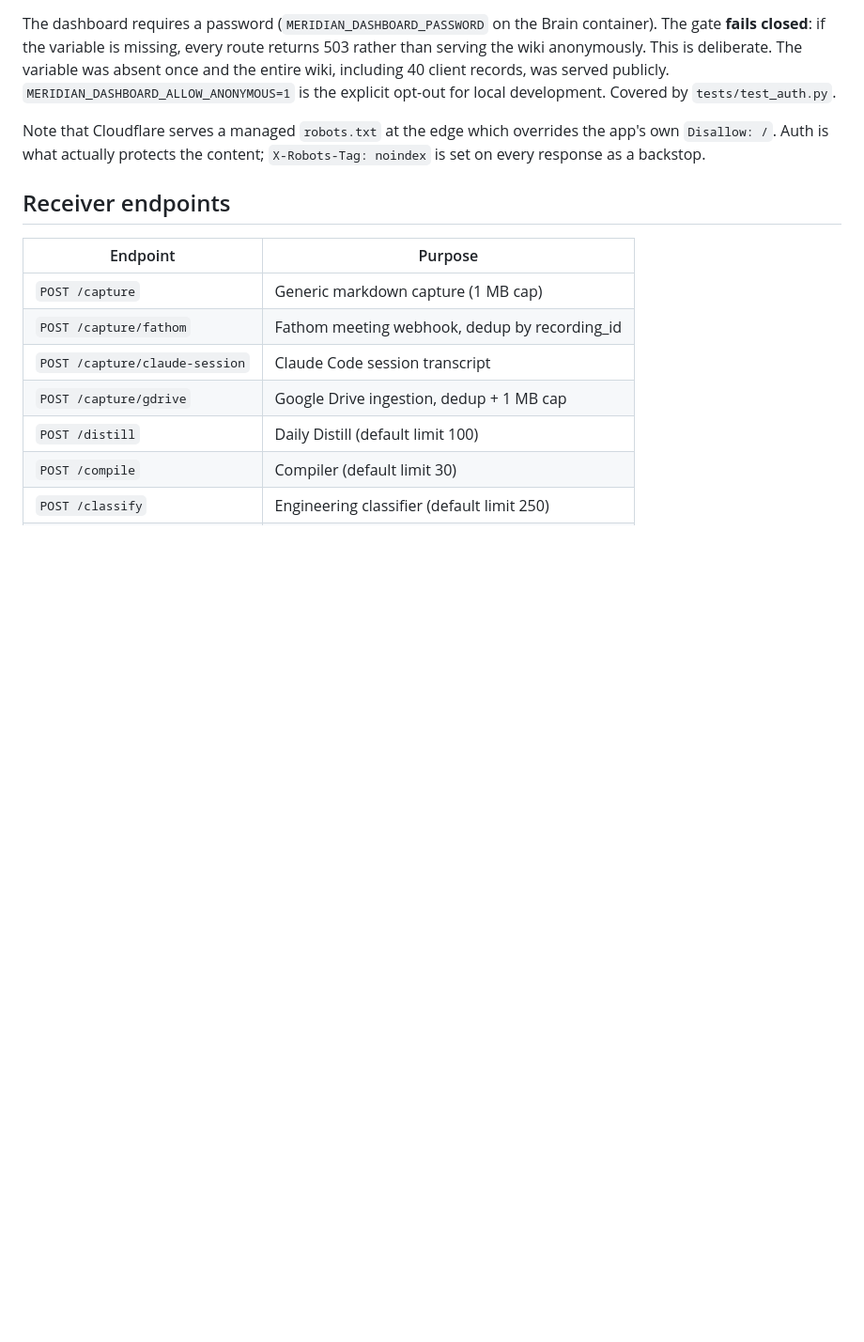
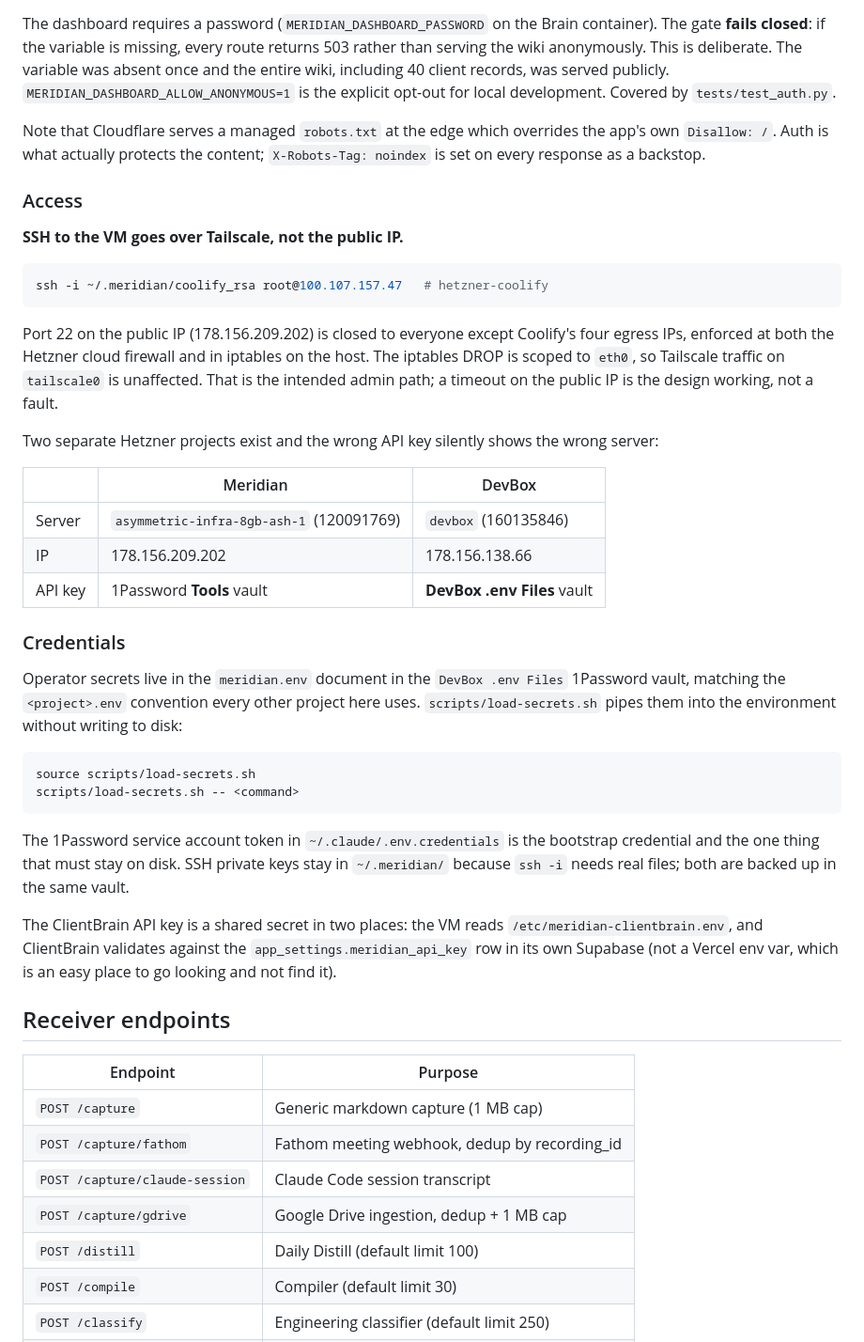
Before and after one commit to markahope-aag/meridian, a Markdown page: STATUS.md, the part around one of its changes. Shown at 94% size. Rendered like a GitHub page; blank space fills up the shorter version.

````diff
--- a/STATUS.md
+++ b/STATUS.md
@@ -128,6 +128,51 @@ Note that Cloudflare serves a managed `robots.txt` at the edge which
 overrides the app's own `Disallow: /`. Auth is what actually protects the
 content; `X-Robots-Tag: noindex` is set on every response as a backstop.
 
+### Access
+
+**SSH to the VM goes over Tailscale, not the public IP.**
+
+```bash
+ssh -i ~/.meridian/coolify_rsa root@100.107.157.47   # hetzner-coolify
+```
+
+Port 22 on the public IP (178.156.209.202) is closed to everyone except
+Coolify's four egress IPs, enforced at both the Hetzner cloud firewall and
+in iptables on the host. The iptables DROP is scoped to `eth0`, so
+Tailscale traffic on `tailscale0` is unaffected. That is the intended
+admin path; a timeout on the public IP is the design working, not a fault.
+
+Two separate Hetzner projects exist and the wrong API key silently shows
+the wrong server:
+
+| | Meridian | DevBox |
+|---|---|---|
+| Server | `asymmetric-infra-8gb-ash-1` (120091769) | `devbox` (160135846) |
+| IP | 178.156.209.202 | 178.156.138.66 |
+| API key | 1Password **Tools** vault | **DevBox .env Files** vault |
+
+### Credentials
+
+Operator secrets live in the `meridian.env` document in the
+`DevBox .env Files` 1Password vault, matching the `<project>.env`
+convention every other project here uses. `scripts/load-secrets.sh` pipes
+them into the environment without writing to disk:
+
+```bash
+source scripts/load-secrets.sh
+scripts/load-secrets.sh -- <command>
+```
+
+The 1Password service account token in `~/.claude/.env.credentials` is the
+bootstrap credential and the one thing that must stay on disk. SSH private
+keys stay in `~/.meridian/` because `ssh -i` needs real files; both are
+backed up in the same vault.
+
+The ClientBrain API key is a shared secret in two places: the VM reads
+`/etc/meridian-clientbrain.env`, and ClientBrain validates against the
+`app_settings.meridian_api_key` row in its own Supabase (not a Vercel env
+var, which is an easy place to go looking and not find it).
+
 ## Receiver endpoints
 
 | Endpoint | Purpose |
````
Also changed, not shown: other parts of STATUS.md (+70 -8 lines).
